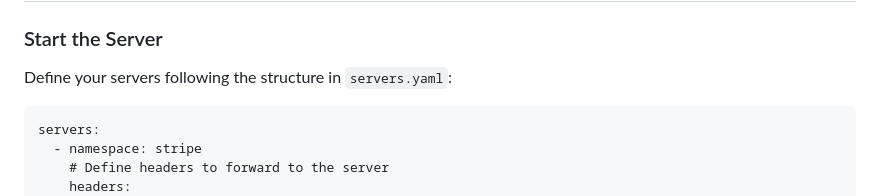
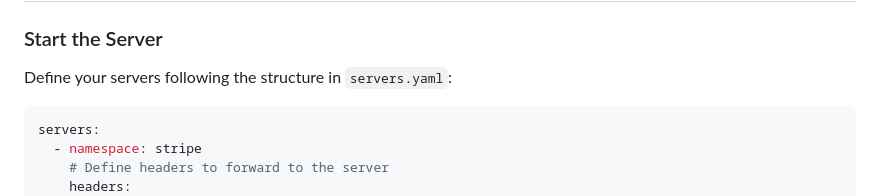
Before and after one commit to Luke-Gentry/agentforce-mcp, a Markdown page: README.md, the part around the change printed below. Drawn GitHub-style.

Commit message:
Tweak the README

````diff
--- a/README.md
+++ b/README.md
@@ -19,7 +19,7 @@ The MCP-OpenAPI Server provides a bridge between AI agents and your existing API
 
 Define your servers following the structure in `servers.yaml`:
 
-```
+```yaml
 servers:
   - namespace: stripe
     # Define headers to forward to the server
````
Also changed, not shown: other parts of README.md (+0 -1 lines).
